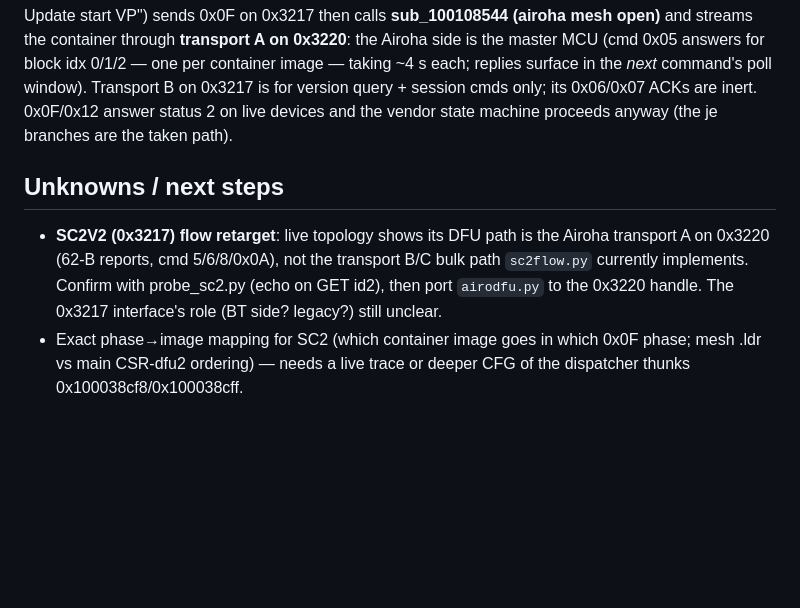
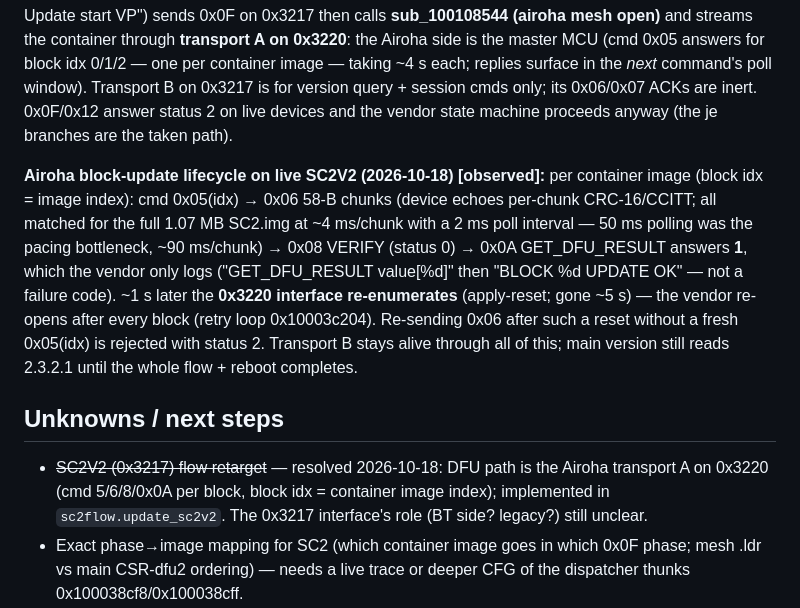
Before and after one commit to aleeraser/sena-schuberth-dfu, a Markdown page: docs/analysis/findings.md, the part around the change. Drawn GitHub-style; blank space fills up the shorter version.

Commit message:
docs: live Airoha block-update lifecycle (result byte, apply-reset, pacing)

```diff
--- a/docs/analysis/findings.md
+++ b/docs/analysis/findings.md
@@ -378,13 +378,26 @@ only; its 0x06/0x07 ACKs are inert. 0x0F/0x12 answer status 2 on live
 devices and the vendor state machine proceeds anyway (the je branches
 are the taken path).
 
+**Airoha block-update lifecycle on live SC2V2 (2026-10-18) [observed]:**
+per container image (block idx = image index): cmd 0x05(idx) → 0x06
+58-B chunks (device echoes per-chunk CRC-16/CCITT; all matched for the
+full 1.07 MB SC2.img at ~4 ms/chunk with a 2 ms poll interval — 50 ms
+polling was the pacing bottleneck, ~90 ms/chunk) → 0x08 VERIFY (status
+0) → 0x0A GET_DFU_RESULT answers **1**, which the vendor only logs
+("GET_DFU_RESULT value[%d]" then "BLOCK %d UPDATE OK" — not a failure
+code). ~1 s later the **0x3220 interface re-enumerates** (apply-reset;
+gone ~5 s) — the vendor re-opens after every block (retry loop
+0x10003c204). Re-sending 0x06 after such a reset without a fresh
+0x05(idx) is rejected with status 2. Transport B stays alive through
+all of this; main version still reads 2.3.2.1 until the whole flow +
+reboot completes.
+
 ## Unknowns / next steps
 
-- **SC2V2 (0x3217) flow retarget**: live topology shows its DFU path is the
-  Airoha transport A on 0x3220 (62-B reports, cmd 5/6/8/0x0A), not the
-  transport B/C bulk path `sc2flow.py` currently implements. Confirm with
-  probe_sc2.py (echo on GET id2), then port `airodfu.py` to the 0x3220
-  handle. The 0x3217 interface's role (BT side? legacy?) still unclear.
+- ~~SC2V2 (0x3217) flow retarget~~ — resolved 2026-10-18: DFU path is
+  the Airoha transport A on 0x3220 (cmd 5/6/8/0x0A per block, block idx
+  = container image index); implemented in `sc2flow.update_sc2v2`.
+  The 0x3217 interface's role (BT side? legacy?) still unclear.
 - Exact phase→image mapping for SC2 (which container image goes in which
   0x0F phase; mesh .ldr vs main CSR-dfu2 ordering) — needs a live trace or
   deeper CFG of the dispatcher thunks 0x100038cf8/0x100038cff.
```
Also changed, not shown: 1 other file.
